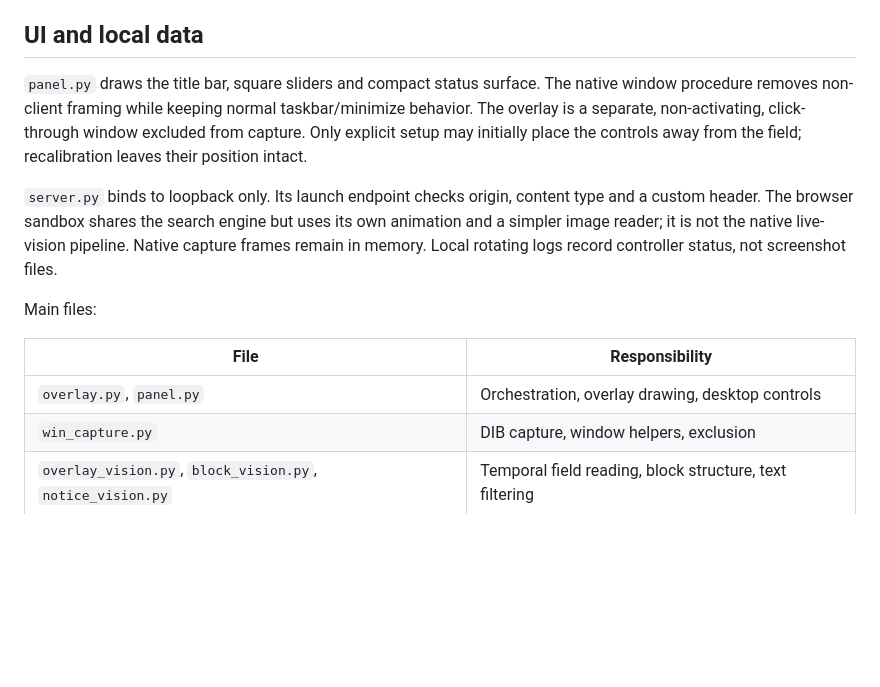
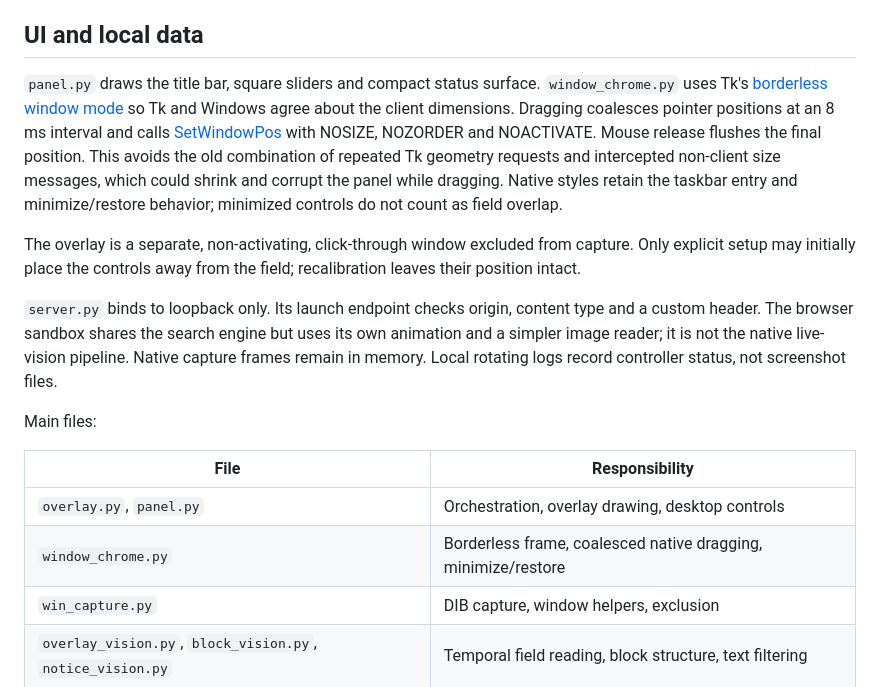
Before and after one commit to Shightrox/Scifica-Tetrio-ai-bot, a Markdown page: docs/architecture.md, the part around the change. Rendered like a GitHub page; blank space fills up the shorter version.

```diff
--- a/docs/architecture.md
+++ b/docs/architecture.md
@@ -61,7 +61,9 @@ No search quality is traded for humanization. These controls do not change AUTO'
 
 ## UI and local data
 
-`panel.py` draws the title bar, square sliders and compact status surface. The native window procedure removes non-client framing while keeping normal taskbar/minimize behavior. The overlay is a separate, non-activating, click-through window excluded from capture. Only explicit setup may initially place the controls away from the field; recalibration leaves their position intact.
+`panel.py` draws the title bar, square sliders and compact status surface. `window_chrome.py` uses Tk's [borderless window mode](https://www.tcl-lang.org/man/tcl8.7/TkCmd/wm.html) so Tk and Windows agree about the client dimensions. Dragging coalesces pointer positions at an 8 ms interval and calls [SetWindowPos](https://learn.microsoft.com/en-us/windows/win32/api/winuser/nf-winuser-setwindowpos) with NOSIZE, NOZORDER and NOACTIVATE. Mouse release flushes the final position. This avoids the old combination of repeated Tk geometry requests and intercepted non-client size messages, which could shrink and corrupt the panel while dragging. Native styles retain the taskbar entry and minimize/restore behavior; minimized controls do not count as field overlap.
+
+The overlay is a separate, non-activating, click-through window excluded from capture. Only explicit setup may initially place the controls away from the field; recalibration leaves their position intact.
 
 `server.py` binds to loopback only. Its launch endpoint checks origin, content type and a custom header. The browser sandbox shares the search engine but uses its own animation and a simpler image reader; it is not the native live-vision pipeline. Native capture frames remain in memory. Local rotating logs record controller status, not screenshot files.
 
@@ -70,6 +72,7 @@ Main files:
 | File | Responsibility |
 | --- | --- |
 | `overlay.py`, `panel.py` | Orchestration, overlay drawing, desktop controls |
+| `window_chrome.py` | Borderless frame, coalesced native dragging, minimize/restore |
 | `win_capture.py` | DIB capture, window helpers, exclusion |
 | `overlay_vision.py`, `block_vision.py`, `notice_vision.py` | Temporal field reading, block structure, text filtering |
 | `field_geometry.py` | Grid proposals and stable calibration |
```
Also changed, not shown: README.md (+15 -2 lines), docs/screenshots.md (added, +14 -0 lines), docs/windows-build.md (+1 -1 lines), docs/images/result-original.png (added), 8 other files.
